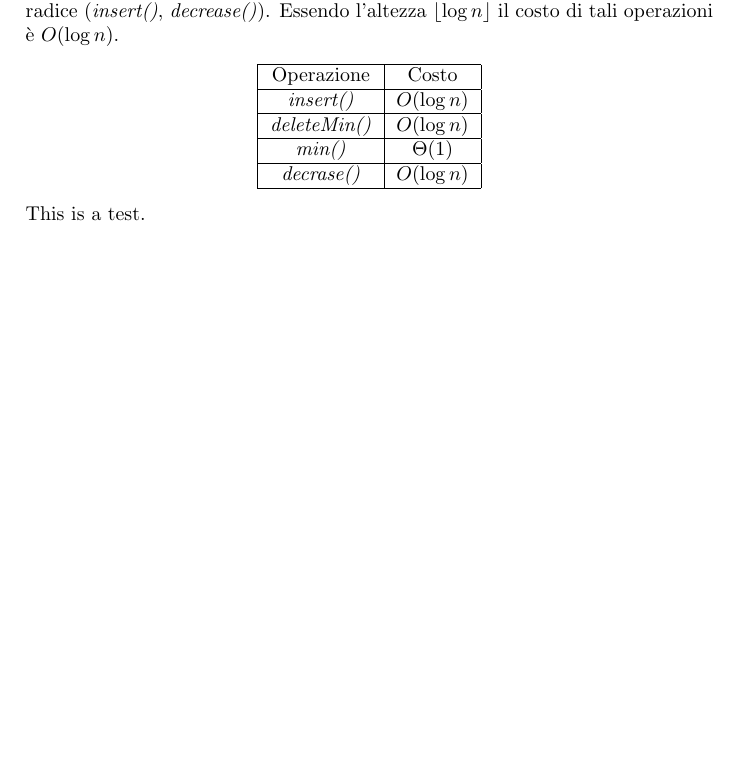
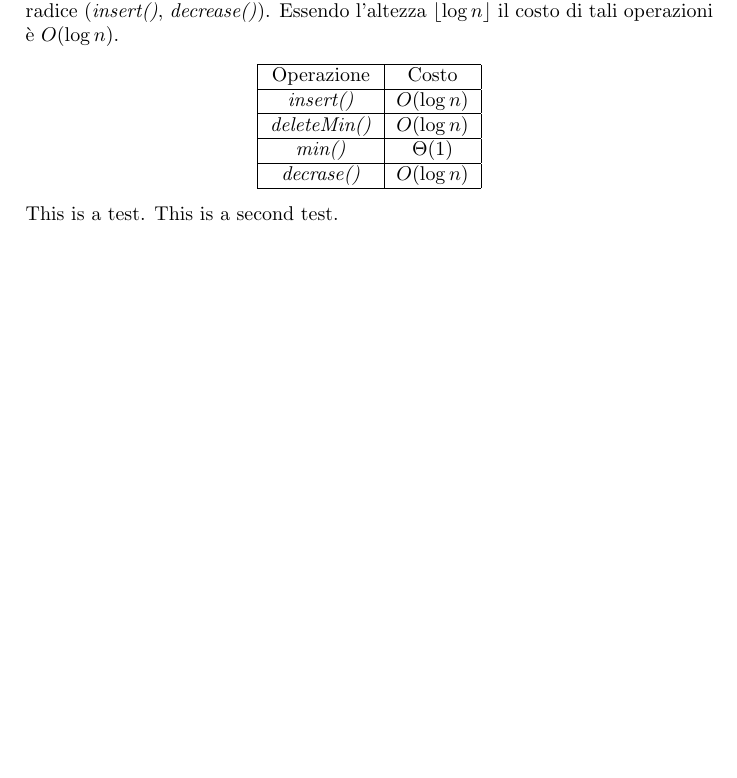
Before and after one commit to giacThePhantom/AlgoritmiStruttureDati, a LaTeX thesis (Principal.tex): part of page 85 of 85, cut so that both start at the same text, the shorter picture padded with empty space. Compiled offline with pdfLaTeX.

Commit message:
Second Test

```diff
--- a/Principal.tex
+++ b/Principal.tex
@@ -17,4 +17,5 @@
 \input{08_Grafi}
 \input{09_StruttureDatiSpeciali}
 This is a test.
+This is a second test.
 \end{document}
```
